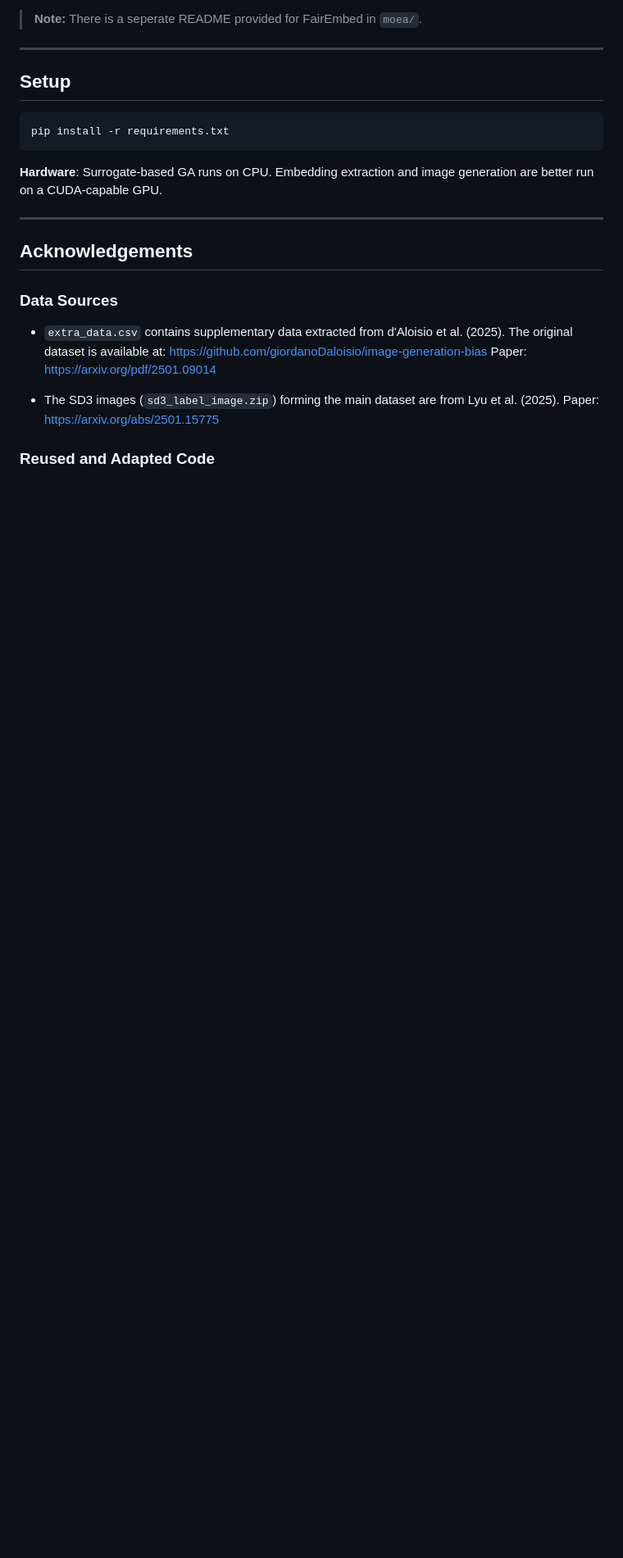
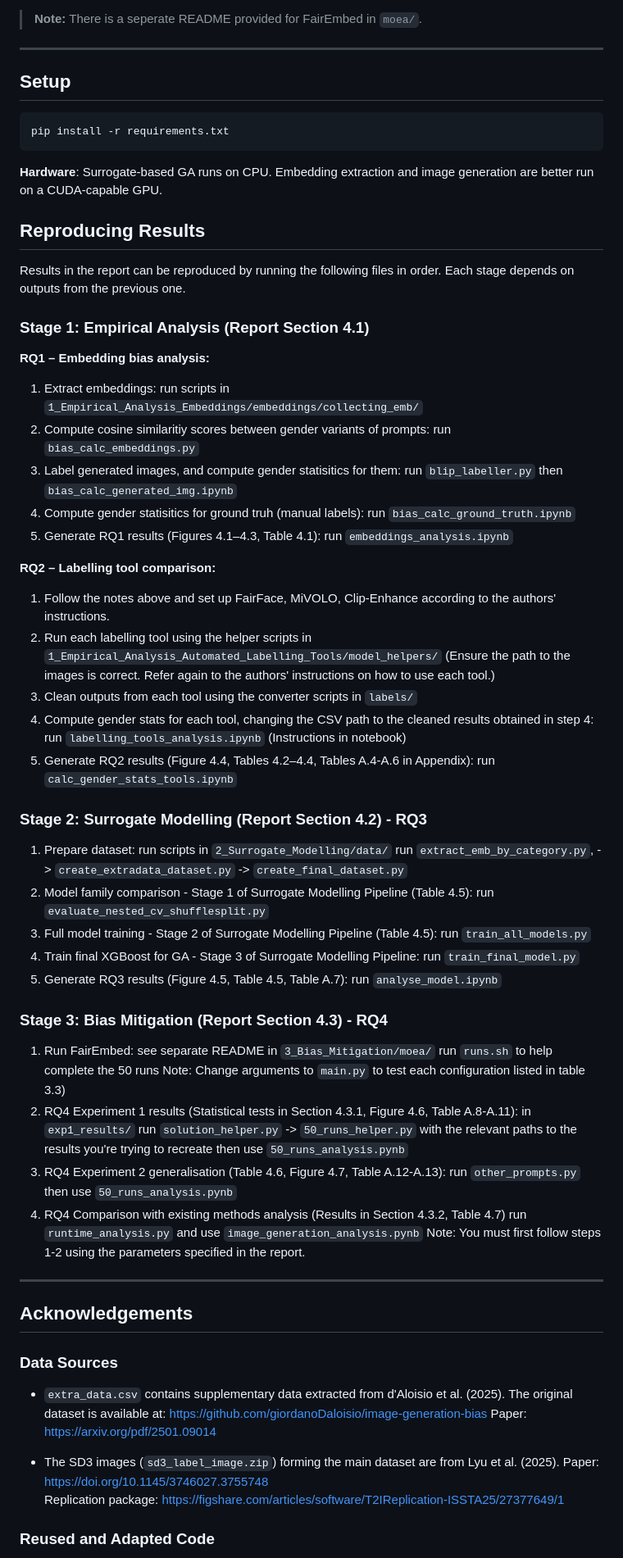
Before and after one commit to aanand024/FINAL-YEAR-PROJECT, a Markdown page: README.md, the part around one of its changes. Shown at 82% size. Rendered like a GitHub page; blank space fills up the shorter version.

```diff
--- a/README.md
+++ b/README.md
@@ -128,6 +129,63 @@ pip install -r requirements.txt
 
 **Hardware**: Surrogate-based GA runs on CPU. Embedding extraction and image generation are better run on a CUDA-capable GPU.
 
+
+## Reproducing Results
+
+Results in the report can be reproduced by running the
+following files in order. Each stage depends on outputs
+from the previous one.
+
+### Stage 1: Empirical Analysis (Report Section 4.1)
+
+**RQ1 – Embedding bias analysis:**
+1. Extract embeddings: run scripts in
+   `1_Empirical_Analysis_Embeddings/embeddings/collecting_emb/`
+2. Compute cosine similaritiy scores between gender variants of prompts:
+   run `bias_calc_embeddings.py`
+3. Label generated images, and compute gender statisitics for them:
+   run `blip_labeller.py` then `bias_calc_generated_img.ipynb`
+4. Compute gender statisitics for ground truh (manual labels):
+   run `bias_calc_ground_truth.ipynb`
+5. Generate RQ1 results (Figures 4.1–4.3, Table 4.1):
+   run `embeddings_analysis.ipynb`
+
+**RQ2 – Labelling tool comparison:**
+1. Follow the notes above and set up FairFace, MiVOLO, Clip-Enhance according to the authors' instructions.
+2. Run each labelling tool using the helper scripts in
+   `1_Empirical_Analysis_Automated_Labelling_Tools/model_helpers/`
+   (Ensure the path to the images is correct. Refer again to the authors' instructions on how to use each tool.)
+4. Clean outputs from each tool using the converter scripts in `labels/`
+5. Compute gender stats for each tool, changing the CSV path to the cleaned results obtained in step 4:
+   run `labelling_tools_analysis.ipynb` (Instructions in notebook)
+7. Generate RQ2 results (Figure 4.4, Tables 4.2–4.4, Tables A.4-A.6 in Appendix):
+   run `calc_gender_stats_tools.ipynb`
+
+### Stage 2: Surrogate Modelling (Report Section 4.2) - RQ3
+
+1. Prepare dataset: run scripts in `2_Surrogate_Modelling/data/`
+    run `extract_emb_by_category.py`, -> `create_extradata_dataset.py` -> `create_final_dataset.py`
+3. Model family comparison - Stage 1 of Surrogate Modelling Pipeline (Table 4.5):
+   run `evaluate_nested_cv_shufflesplit.py`
+4. Full model training - Stage 2 of Surrogate Modelling Pipeline (Table 4.5): run `train_all_models.py`
+5. Train final XGBoost for GA - Stage 3 of Surrogate Modelling Pipeline: run `train_final_model.py`
+6. Generate RQ3 results (Figure 4.5, Table 4.5, Table A.7):
+   run `analyse_model.ipynb`
+
+### Stage 3: Bias Mitigation (Report Section 4.3) - RQ4
+
+1. Run FairEmbed: see separate README in `3_Bias_Mitigation/moea/`
+   run `runs.sh` to help complete the 50 runs
+   Note: Change arguments to `main.py` to test each configuration listed in table 3.3)
+3. RQ4 Experiment 1 results (Statistical tests in Section 4.3.1, Figure 4.6, Table A.8-A.11): in `exp1_results/`
+    run `solution_helper.py` -> `50_runs_helper.py` with the relevant paths to the results you're trying to recreate
+    then use `50_runs_analysis.pynb`
+4. RQ4 Experiment 2 generalisation (Table 4.6, Figure 4.7, Table A.12-A.13):
+   run `other_prompts.py` then use `50_runs_analysis.pynb`
+5. RQ4 Comparison with existing methods analysis (Results in Section 4.3.2, Table 4.7)
+   run `runtime_analysis.py` and use `image_generation_analysis.pynb`
+   Note: You must first follow steps 1-2 using the parameters specified in the report.
+
 ---
 ## Acknowledgements
 ### Data Sources
@@ -139,7 +197,9 @@ pip install -r requirements.txt
 
 - The SD3 images (`sd3_label_image.zip`) forming the main dataset
 are from Lyu et al. (2025).
-Paper: https://arxiv.org/abs/2501.15775
+Paper: https://doi.org/10.1145/3746027.3755748
+Replication package: https://figshare.com/articles/software/T2IReplication-ISSTA25/27377649/1
+
 
 ### Reused and Adapted Code
 The following files were originally developed as part of
```
Also changed, not shown: other parts of README.md (+4 -2 lines).
